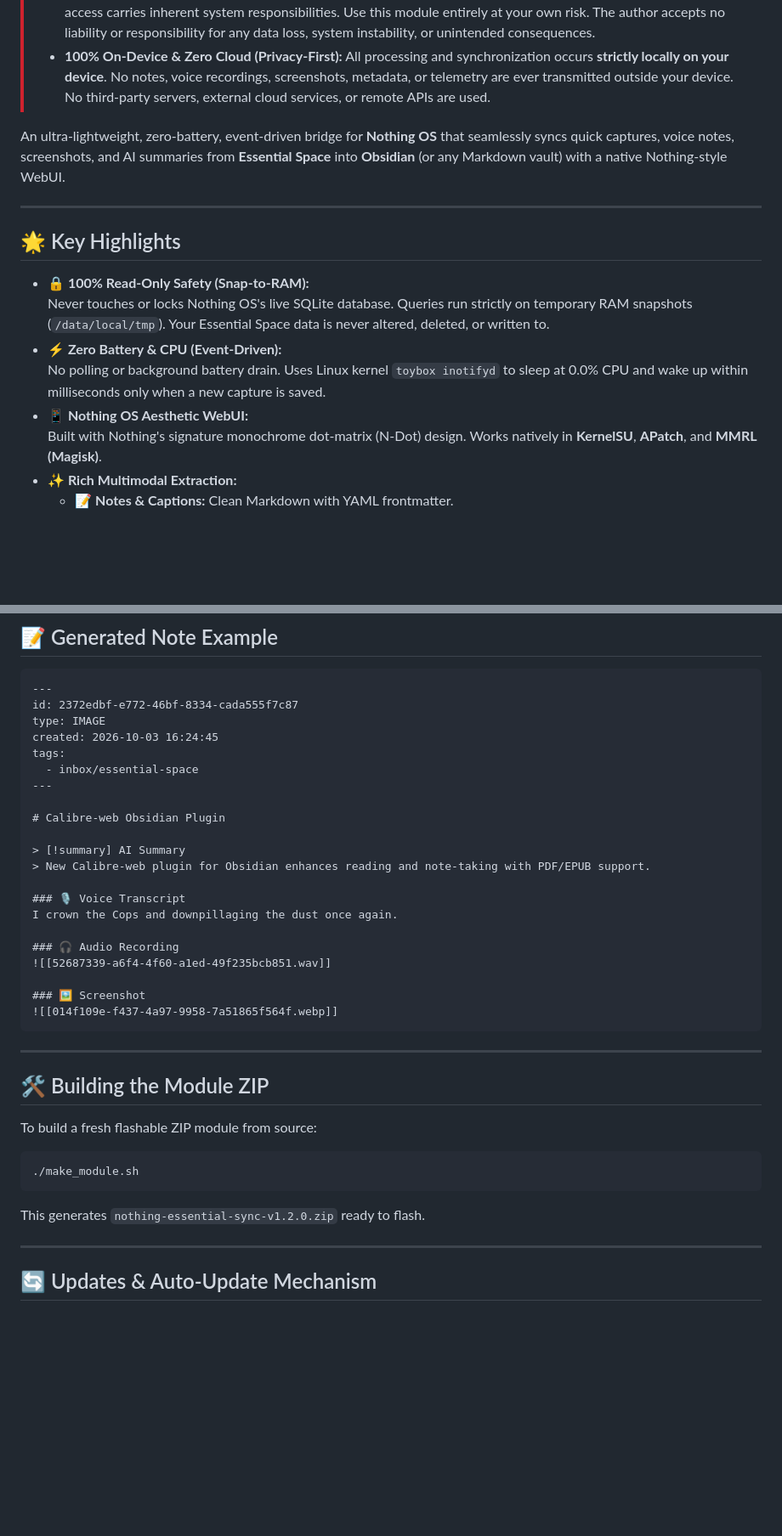
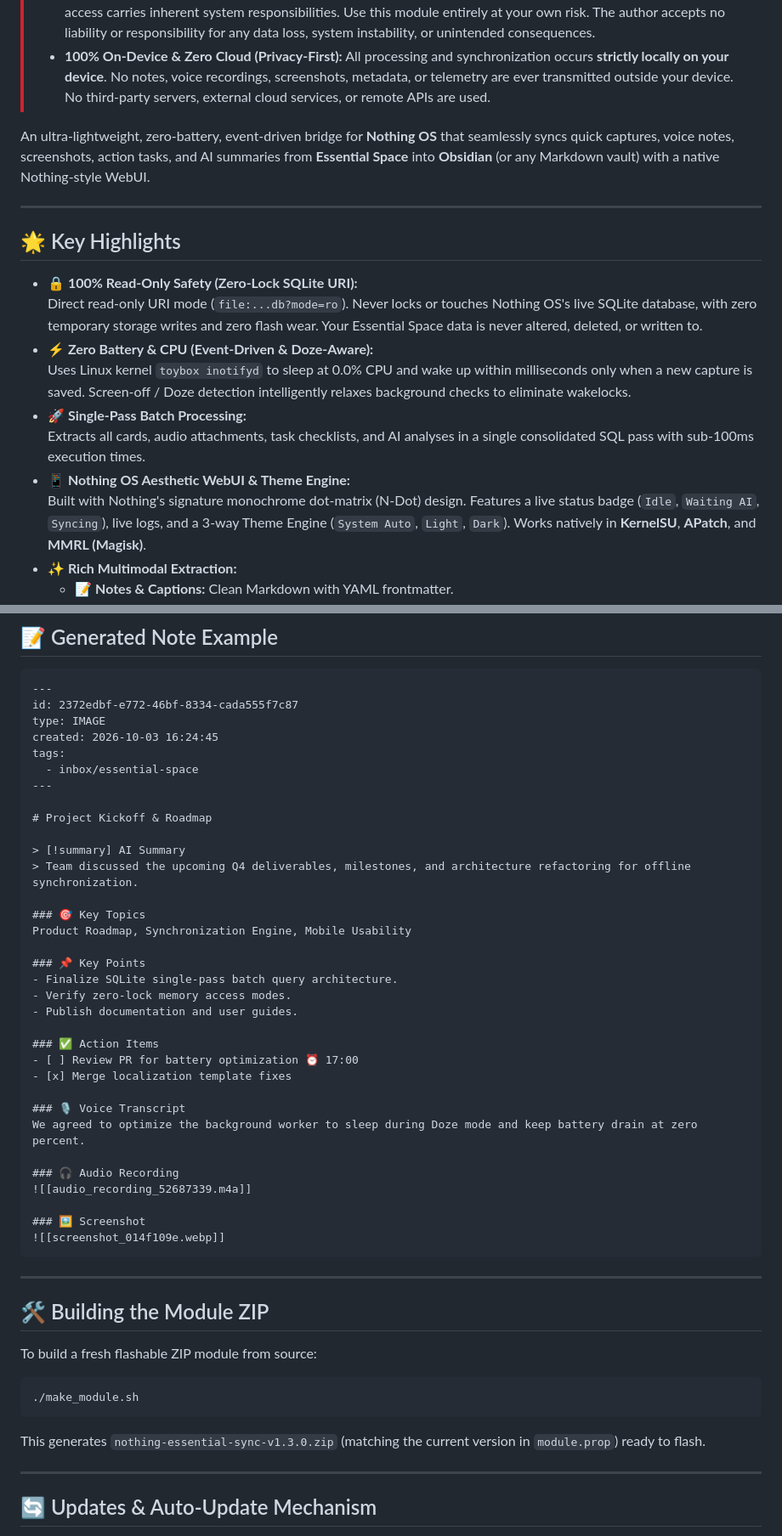
Before and after one commit to m24ih/nothing-essential-sync, a Markdown page: README.md, 2 parts joined by grey strips. Shown at 85% size. GitHub-like rendering; blank space fills up the shorter version.

Commit message:
docs(readme): modernize documentation for v1.3.0 and update examples

````diff
--- a/README.md
+++ b/README.md
@@ -6,17 +6,19 @@
 > - **Use at Your Own Risk:** This software is provided "AS IS", without warranty of any kind, express or implied. Root access carries inherent system responsibilities. Use this module entirely at your own risk. The author accepts no liability or responsibility for any data loss, system instability, or unintended consequences.
 > - **100% On-Device & Zero Cloud (Privacy-First):** All processing and synchronization occurs **strictly locally on your device**. No notes, voice recordings, screenshots, metadata, or telemetry are ever transmitted outside your device. No third-party servers, external cloud services, or remote APIs are used.
 
-An ultra-lightweight, zero-battery, event-driven bridge for **Nothing OS** that seamlessly syncs quick captures, voice notes, screenshots, and AI summaries from **Essential Space** into **Obsidian** (or any Markdown vault) with a native Nothing-style WebUI.
+An ultra-lightweight, zero-battery, event-driven bridge for **Nothing OS** that seamlessly syncs quick captures, voice notes, screenshots, action tasks, and AI summaries from **Essential Space** into **Obsidian** (or any Markdown vault) with a native Nothing-style WebUI.
 
 ---
 
 ## 🌟 Key Highlights
 
-- **🔒 100% Read-Only Safety (Snap-to-RAM):**
-  Never touches or locks Nothing OS's live SQLite database. Queries run strictly on temporary RAM snapshots (`/data/local/tmp`). Your Essential Space data is never altered, deleted, or written to.
-- **⚡ Zero Battery & CPU (Event-Driven):**
-  No polling or background battery drain. Uses Linux kernel `toybox inotifyd` to sleep at 0.0% CPU and wake up within milliseconds only when a new capture is saved.
-- **📱 Nothing OS Aesthetic WebUI:**
-  Built with Nothing's signature monochrome dot-matrix (N-Dot) design. Works natively in **KernelSU**, **APatch**, and **MMRL (Magisk)**.
+- **🔒 100% Read-Only Safety (Zero-Lock SQLite URI):**
+  Direct read-only URI mode (`file:...db?mode=ro`). Never locks or touches Nothing OS's live SQLite database, with zero temporary storage writes and zero flash wear. Your Essential Space data is never altered, deleted, or written to.
+- **⚡ Zero Battery & CPU (Event-Driven & Doze-Aware):**
+  Uses Linux kernel `toybox inotifyd` to sleep at 0.0% CPU and wake up within milliseconds only when a new capture is saved. Screen-off / Doze detection intelligently relaxes background checks to eliminate wakelocks.
+- **🚀 Single-Pass Batch Processing:**
+  Extracts all cards, audio attachments, task checklists, and AI analyses in a single consolidated SQL pass with sub-100ms execution times.
+- **📱 Nothing OS Aesthetic WebUI & Theme Engine:**
+  Built with Nothing's signature monochrome dot-matrix (N-Dot) design. Features a live status badge (`Idle`, `Waiting AI`, `Syncing`), live logs, and a 3-way Theme Engine (`System Auto`, `Light`, `Dark`). Works natively in **KernelSU**, **APatch**, and **MMRL (Magisk)**.
 - **✨ Rich Multimodal Extraction:**
   - 📝 **Notes & Captions:** Clean Markdown with YAML frontmatter.
@@ -101,19 +105,31 @@ tags:
   - inbox/essential-space
 ---
 
-# Calibre-web Obsidian Plugin
+# Project Kickoff & Roadmap
 
 > [!summary] AI Summary
-> New Calibre-web plugin for Obsidian enhances reading and note-taking with PDF/EPUB support.
+> Team discussed the upcoming Q4 deliverables, milestones, and architecture refactoring for offline synchronization.
+
+### 🎯 Key Topics
+Product Roadmap, Synchronization Engine, Mobile Usability
+
+### 📌 Key Points
+- Finalize SQLite single-pass batch query architecture.
+- Verify zero-lock memory access modes.
+- Publish documentation and user guides.
+
+### ✅ Action Items
+- [ ] Review PR for battery optimization ⏰ 17:00
+- [x] Merge localization template fixes
 
 ### 🎙️ Voice Transcript
-I crown the Cops and downpillaging the dust once again.
+We agreed to optimize the background worker to sleep during Doze mode and keep battery drain at zero percent.
 
 ### 🎧 Audio Recording
-![[52687339-a6f4-4f60-a1ed-49f235bcb851.wav]]
+![[audio_recording_52687339.m4a]]
 
 ### 🖼️ Screenshot
-![[014f109e-f437-4a97-9958-7a51865f564f.webp]]
+![[screenshot_014f109e.webp]]
 ```
 
 ---
@@ -124,7 +140,7 @@ To build a fresh flashable ZIP module from source:
 ```bash
 ./make_module.sh
 ```
-This generates `nothing-essential-sync-v1.2.0.zip` ready to flash.
+This generates `nothing-essential-sync-v1.3.0.zip` (matching the current version in `module.prop`) ready to flash.
 
 ---
 
````
Also changed, not shown: other parts of README.md (+13 -11 lines).
